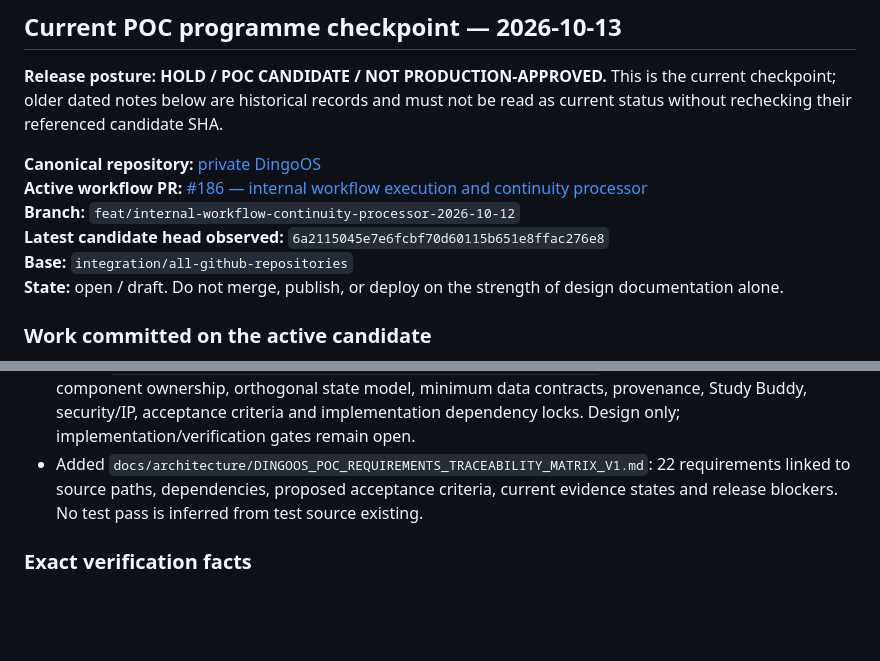
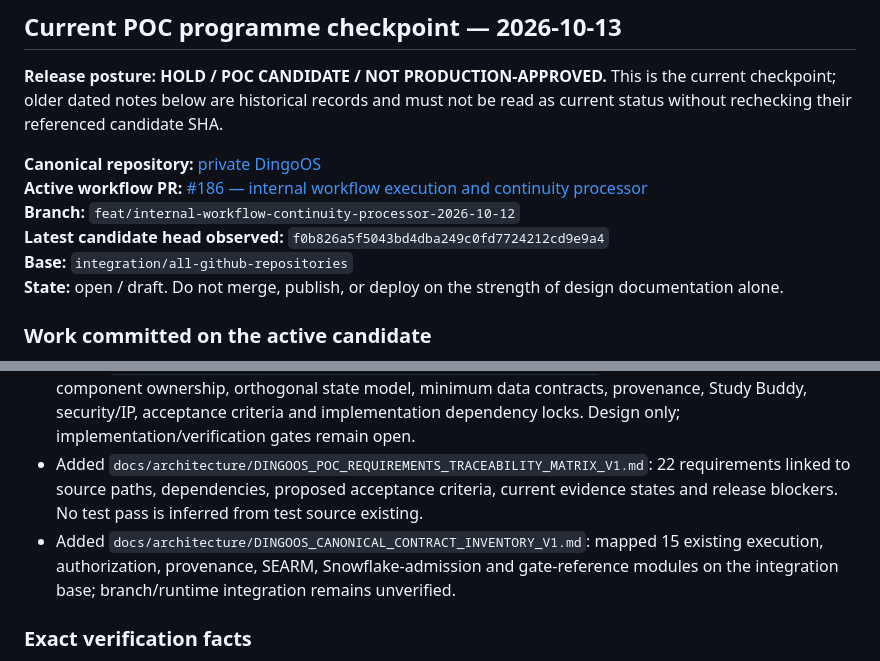
Before and after one commit to phillipbarnard07-cell/DingoOS-Project-Board, a Markdown page: README.md, 2 parts joined by grey strips. Drawn GitHub-style; blank space fills up the shorter version.

Commit message:
docs: record canonical contract inventory

```diff
--- a/README.md
+++ b/README.md
@@ -20,7 +20,7 @@ Implemented means executable code exists. Tested means automated tests cover beh
 **Canonical repository:** [private DingoOS](https://github.com/phillipbarnard07-cell/DingoOS)
 **Active workflow PR:** [#186 — internal workflow execution and continuity processor](https://github.com/phillipbarnard07-cell/DingoOS/pull/186)
 **Branch:** `feat/internal-workflow-continuity-processor-2026-10-12`
-**Latest candidate head observed:** `6a2115045e7e6fcbf70d60115b651e8ffac276e8`
+**Latest candidate head observed:** `f0b826a5f5043bd4dba249c0fd7724212cd9e9a4`
 **Base:** `integration/all-github-repositories`
 **State:** open / draft. Do not merge, publish, or deploy on the strength of design documentation alone.
 
@@ -31,6 +31,7 @@ Implemented means executable code exists. Tested means automated tests cover beh
 - Added `docs/governance/DINGOOS_REPOSITORY_AND_CONTRIBUTION_MODEL_V1.md`: intended repository boundaries, contribution flow, verification vocabulary and definition of done.
 - Added `docs/architecture/DINGOOS_POC_CONSOLIDATED_SYSTEM_DESIGN_V1.md`: end-to-end vertical slice, component ownership, orthogonal state model, minimum data contracts, provenance, Study Buddy, security/IP, acceptance criteria and implementation dependency locks. Design only; implementation/verification gates remain open.
 - Added `docs/architecture/DINGOOS_POC_REQUIREMENTS_TRACEABILITY_MATRIX_V1.md`: 22 requirements linked to source paths, dependencies, proposed acceptance criteria, current evidence states and release blockers. No test pass is inferred from test source existing.
+- Added `docs/architecture/DINGOOS_CANONICAL_CONTRACT_INVENTORY_V1.md`: mapped 15 existing execution, authorization, provenance, SEARM, Snowflake-admission and gate-reference modules on the integration base; branch/runtime integration remains unverified.
 
 ### Exact verification facts
 
```
